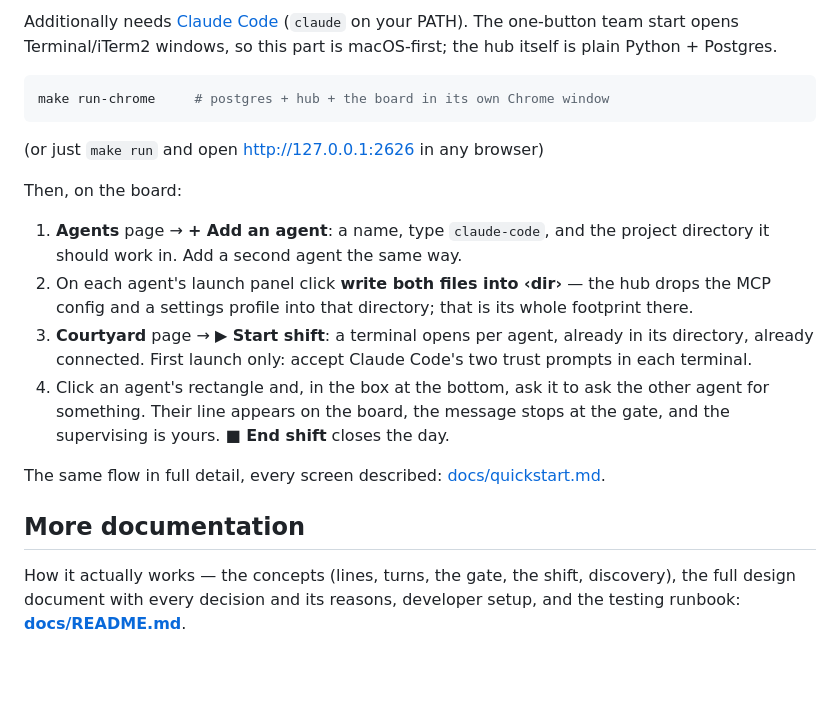
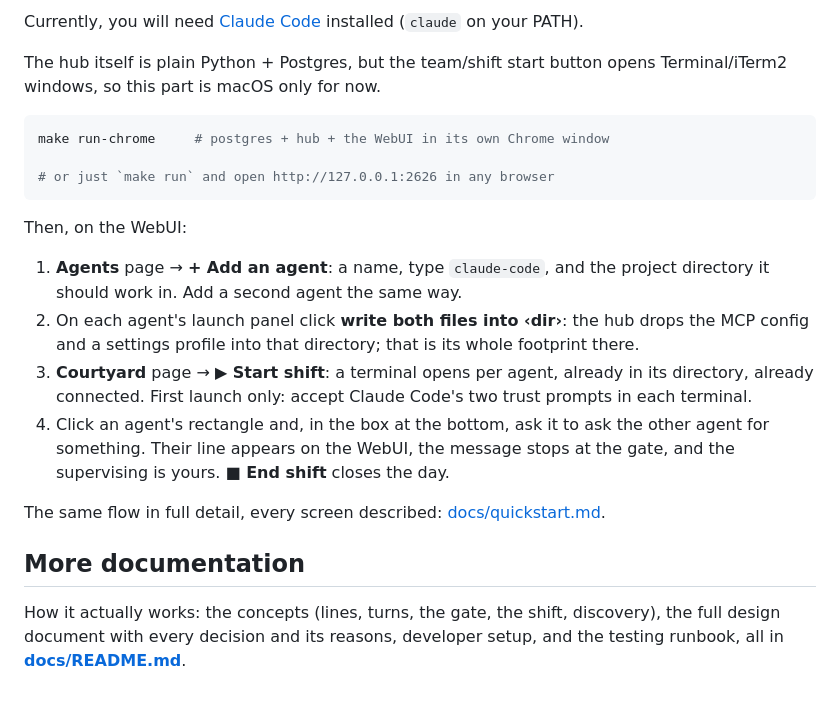
Before and after one commit to vkuusk/cbx-agent-courtyard, a Markdown page: README.md, the part around the change printed below. Drawn GitHub-style; blank space fills up the shorter version.

````diff
--- a/README.md
+++ b/README.md
@@ -52,26 +67,27 @@ make demo-stop
 
-Additionally needs [Claude Code](https://docs.anthropic.com/en/docs/claude-code)
-(`claude` on your PATH). The one-button team start opens Terminal/iTerm2 windows, so
-this part is macOS-first; the hub itself is plain Python + Postgres.
+Currently, you will need [Claude Code](https://docs.anthropic.com/en/docs/claude-code) installed (`claude` on your PATH).
+
+The hub itself is plain Python + Postgres, but the team/shift start button opens Terminal/iTerm2 windows, so
+this part is macOS only for now.
 
 ```sh
-make run-chrome     # postgres + hub + the board in its own Chrome window
+make run-chrome     # postgres + hub + the WebUI in its own Chrome window
+
+# or just `make run` and open http://127.0.0.1:2626 in any browser
 ```
 
-(or just `make run` and open http://127.0.0.1:2626 in any browser)
-
-Then, on the board:
+Then, on the WebUI:
 
 1. **Agents** page → **+ Add an agent**: a name, type `claude-code`, and the project
    directory it should work in. Add a second agent the same way.
-2. On each agent's launch panel click **write both files into ‹dir›** — the hub drops
+2. On each agent's launch panel click **write both files into ‹dir›**: the hub drops
    the MCP config and a settings profile into that directory; that is its whole
    footprint there.
 3. **Courtyard** page → **▶ Start shift**: a terminal opens per agent, already in its
    directory, already connected. First launch only: accept Claude Code's two trust
    prompts in each terminal.
 4. Click an agent's rectangle and, in the box at the bottom, ask it to ask the other
-   agent for something. Their line appears on the board, the message stops at the gate,
+   agent for something. Their line appears on the WebUI, the message stops at the gate,
    and the supervising is yours. **■ End shift** closes the day.
 
 The same flow in full detail, every screen described:
@@ -79,6 +95,6 @@ The same flow in full detail, every screen described:
 
 ## More documentation
 
-How it actually works — the concepts (lines, turns, the gate, the shift, discovery),
+How it actually works: the concepts (lines, turns, the gate, the shift, discovery),
 the full design document with every decision and its reasons, developer setup, and the
-testing runbook: **[docs/README.md](docs/README.md)**.
+testing runbook, all in **[docs/README.md](docs/README.md)**.
````
Also changed, not shown: other parts of README.md (+45 -30 lines), docs/README.md (+23 -23 lines), docs/diagrams/courtyard-30k-view.png, 2 other files.
